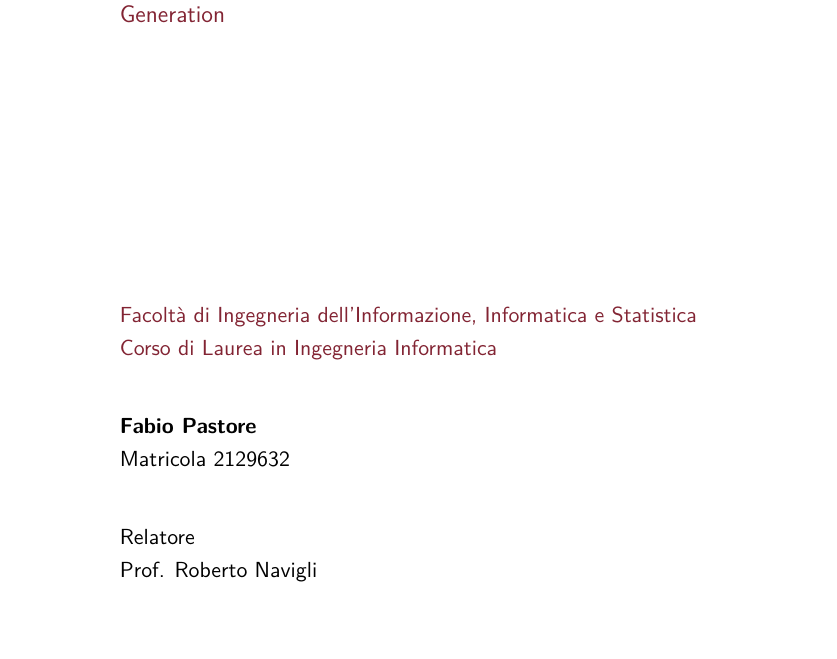
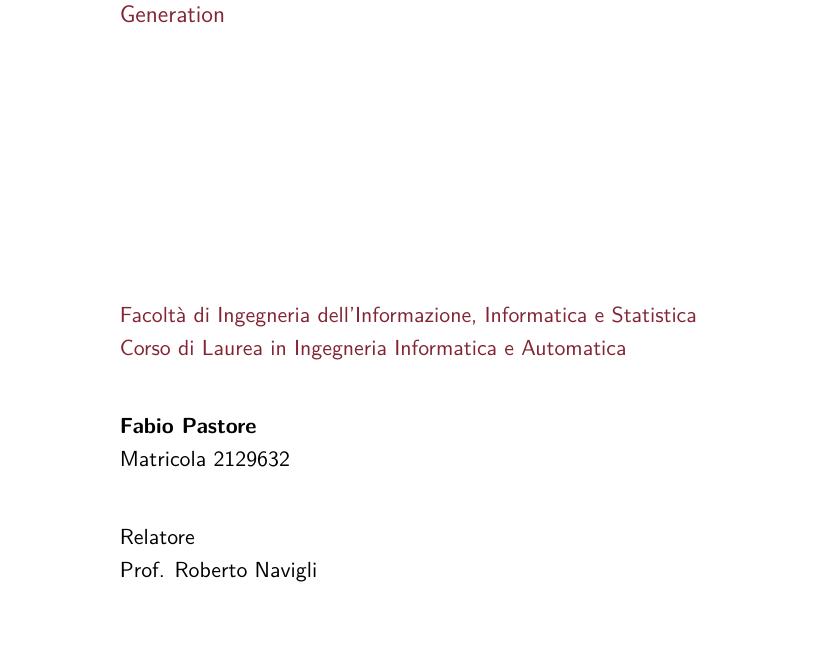
Before and after one commit to fabio-pastore/bsc-thesis, a LaTeX thesis (thesis.tex): part of page 1 of 64, cut so that both start at the same text. Compiled offline with pdfLaTeX.

Commit message:
modify: new file versions

```diff
--- a/thesis.tex
+++ b/thesis.tex
@@ -70,7 +70,7 @@
 \subtitle{Realizzazione di un chatbot multi-dominio basato su Retrieval-Augmented Generation}
 \author{Fabio Pastore}
 \IDnumber{2129632}
-\course{Corso di Laurea in Ingegneria Informatica}
+\course{Corso di Laurea in Ingegneria Informatica e Automatica}
 \courseorganizer{Facoltà di Ingegneria dell'Informazione, Informatica e Statistica}
 \AcademicYear{2025/2026}
 \copyyear{2026}
```
Also changed, not shown: thesis_slides.pdf.
